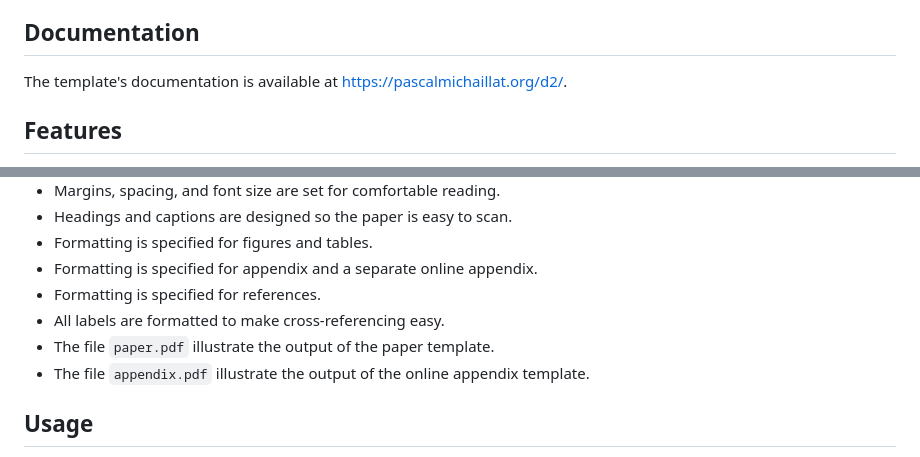
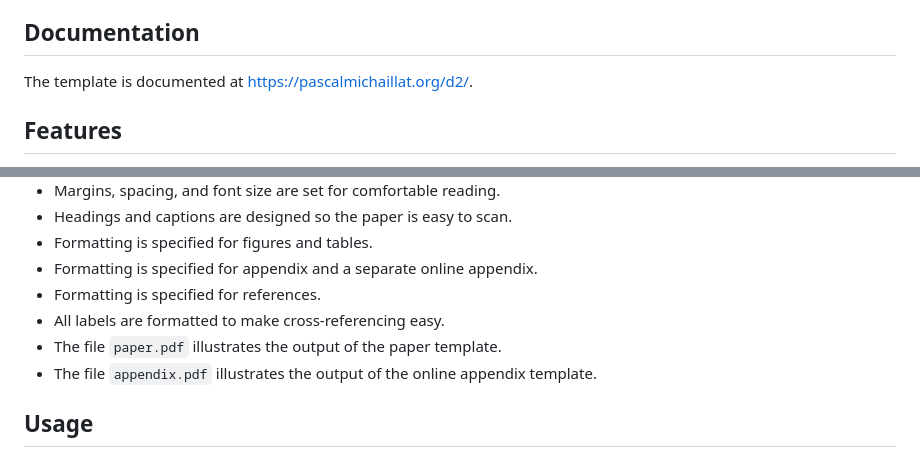
Before and after one commit to aimat-lab/opXRD-paper, a Markdown page: README.md, 2 parts joined by grey strips. GitHub-like rendering.

Commit message:
Fix typos in readme

```diff
--- a/README.md
+++ b/README.md
@@ -4,7 +4,7 @@ This repository contains a [LaTeX](https://github.com/latex3/latex2e) template f
 
 ## Documentation
 
-The template's documentation is available at https://pascalmichaillat.org/d2/.
+The template is documented at https://pascalmichaillat.org/d2/.
 
 ## Features
 
@@ -17,8 +17,8 @@ The template's documentation is available at https://pascalmichaillat.org/d2/.
 + Formatting is specified for appendix and a separate online appendix.
 + Formatting is specified for references.
 + All labels are formatted to make cross-referencing easy.
-+ The file `paper.pdf` illustrate the output of the paper template.
-+ The file `appendix.pdf` illustrate the output of the online appendix template.
++ The file `paper.pdf` illustrates the output of the paper template.
++ The file `appendix.pdf` illustrates the output of the online appendix template.
 
 ## Usage
 
```
